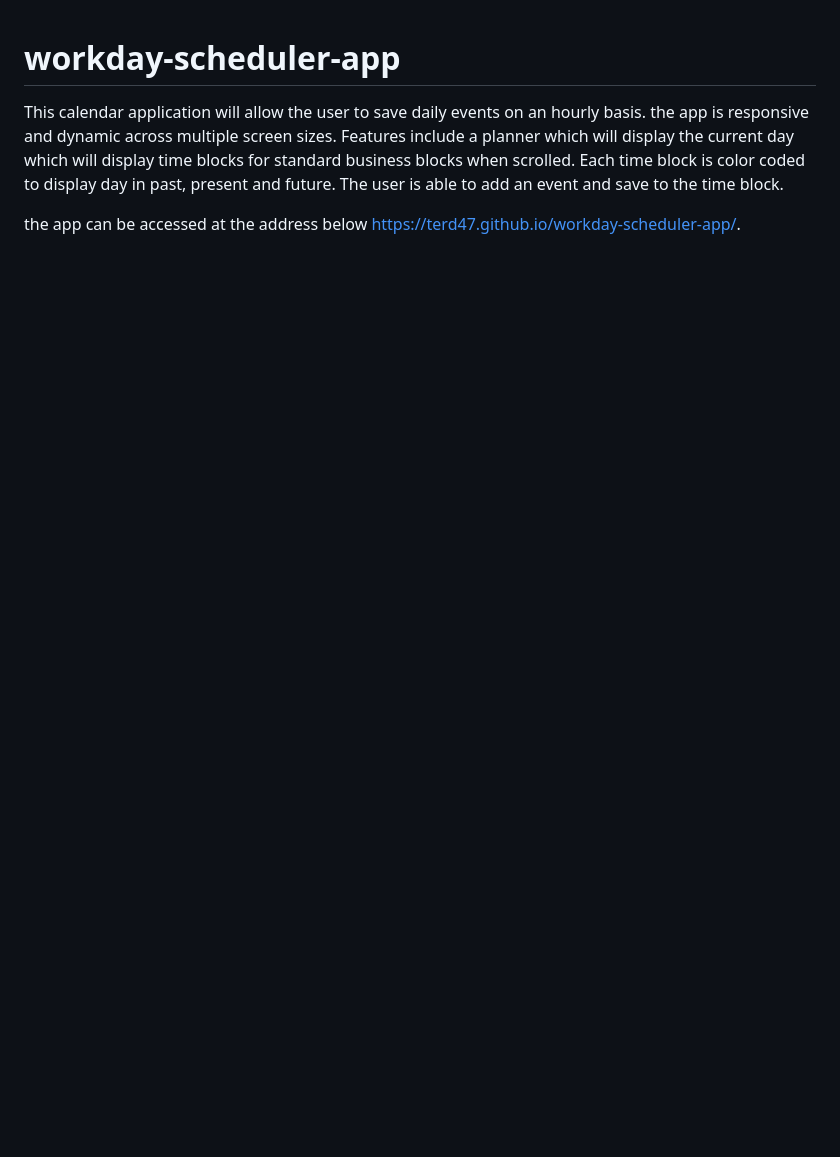
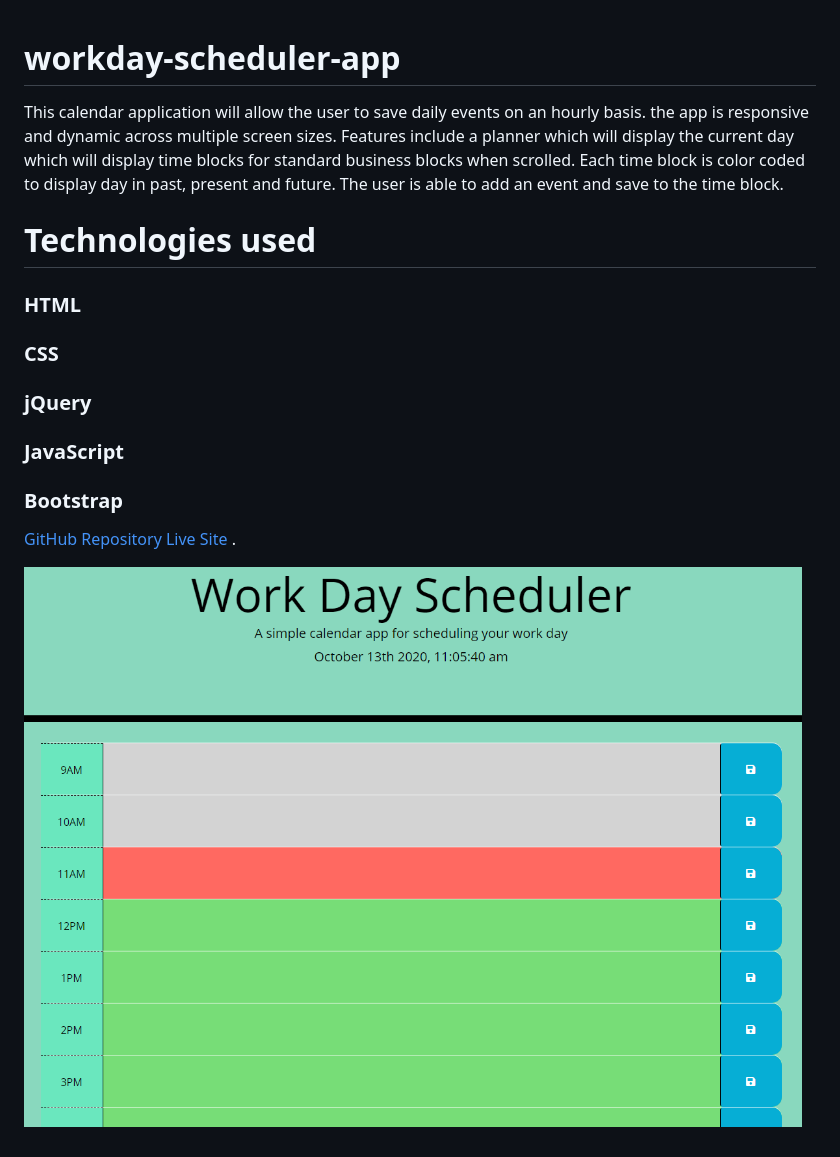
Before and after one commit to Terd47/workday-scheduler-app, a Markdown page: README.md, the part around the change. Drawn GitHub-style; pictures changed too: Assets/images/work-day-scheduler.png (added); blank space fills up the shorter version.

```diff
--- a/README.md
+++ b/README.md
@@ -1,5 +1,14 @@
 # workday-scheduler-app
 This calendar application will allow the user to save daily events on an hourly basis. the app is responsive and dynamic across multiple screen sizes. Features include  a planner which will display the current day which will display time blocks for standard business blocks when scrolled. Each time block is color coded to display day in past, present and future. The user is able to add an event and save to the time block.
 
-the app can be accessed at the address below
-https://terd47.github.io/workday-scheduler-app/.
+
+# Technologies used
+### HTML
+### CSS
+### jQuery
+### JavaScript
+### Bootstrap
+[GitHub Repository](https://github.com/Terd47/workday-scheduler-app)
+[Live Site ](https://terd47.github.io/workday-scheduler-app/).
+
+![App Image](./Assets/images/work-day-scheduler.png)
```
